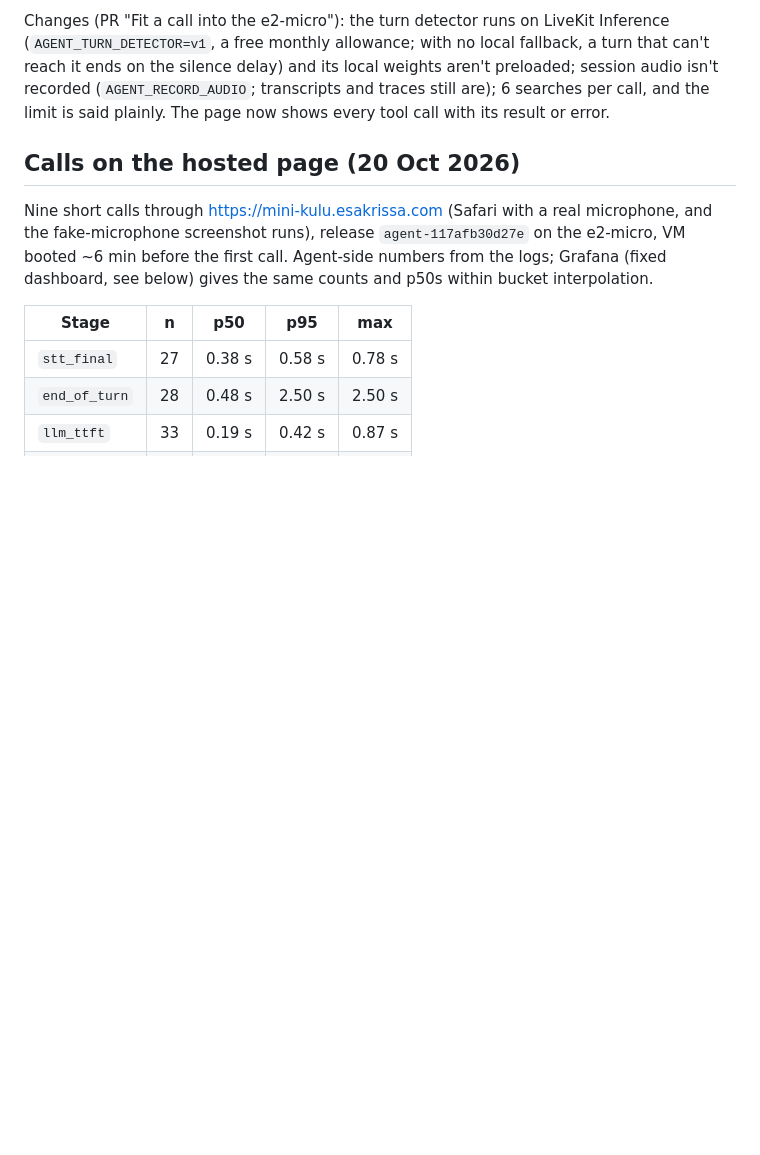
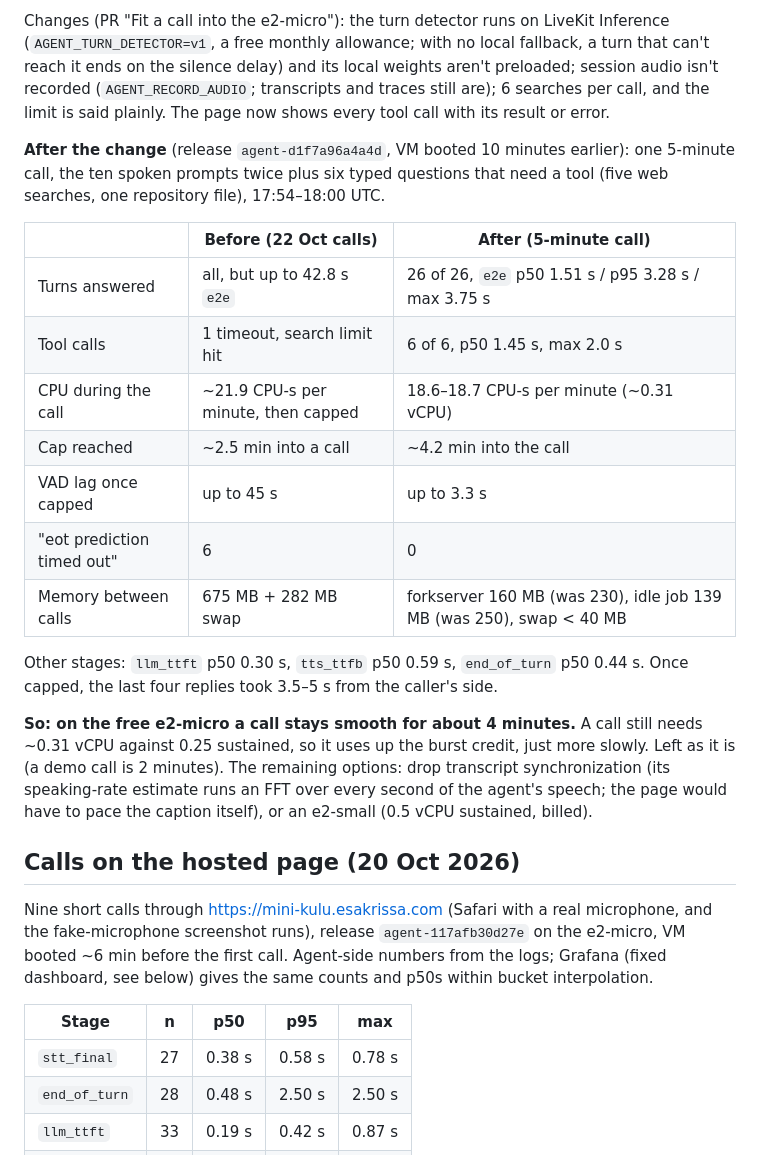
Before and after one commit to esakrissa/mini-kulu-real-time, a Markdown page: docs/latency-results.md, the part around the change. GitHub-like rendering; blank space fills up the shorter version.

Commit message:
Docs: a call stays smooth for about 4 minutes on the free e2-micro
Numbers from a 5-minute call after the turn-detector and recording change:
26 of 26 turns and 6 of 6 tool calls answered, the CPU cap now reached ~4.2
minutes in (was ~2.5), VAD lag at most 3.3 s (was 45 s). A call still needs
~0.31 vCPU against 0.25 sustained, so long calls still slow down; left as it
is, with the two ways out written down.

Co-Authored-By: Claude Opus 5.5 <noreply@anthropic.com>

```diff
--- a/docs/latency-results.md
+++ b/docs/latency-results.md
@@ -32,6 +32,29 @@ Changes (PR "Fit a call into the e2-micro"): the turn detector runs on LiveKit I
 reach it ends on the silence delay) and its local weights aren't preloaded; session audio isn't
 recorded (`AGENT_RECORD_AUDIO`; transcripts and traces still are); 6 searches per call, and the
 limit is said plainly. The page now shows every tool call with its result or error.
+
+**After the change** (release `agent-d1f7a96a4a4d`, VM booted 10 minutes earlier): one 5-minute
+call, the ten spoken prompts twice plus six typed questions that need a tool (five web searches,
+one repository file), 17:54–18:00 UTC.
+
+| | Before (22 Oct calls) | After (5-minute call) |
+|---|---|---|
+| Turns answered | all, but up to 42.8 s `e2e` | 26 of 26, `e2e` p50 1.51 s / p95 3.28 s / max 3.75 s |
+| Tool calls | 1 timeout, search limit hit | 6 of 6, p50 1.45 s, max 2.0 s |
+| CPU during the call | ~21.9 CPU-s per minute, then capped | 18.6–18.7 CPU-s per minute (~0.31 vCPU) |
+| Cap reached | ~2.5 min into a call | ~4.2 min into the call |
+| VAD lag once capped | up to 45 s | up to 3.3 s |
+| "eot prediction timed out" | 6 | 0 |
+| Memory between calls | 675 MB + 282 MB swap | forkserver 160 MB (was 230), idle job 139 MB (was 250), swap < 40 MB |
+
+Other stages: `llm_ttft` p50 0.30 s, `tts_ttfb` p50 0.59 s, `end_of_turn` p50 0.44 s. Once
+capped, the last four replies took 3.5–5 s from the caller's side.
+
+**So: on the free e2-micro a call stays smooth for about 4 minutes.** A call still needs ~0.31
+vCPU against 0.25 sustained, so it uses up the burst credit, just more slowly. Left as it is (a
+demo call is 2 minutes). The remaining options: drop transcript synchronization (its
+speaking-rate estimate runs an FFT over every second of the agent's speech; the page would have
+to pace the caption itself), or an e2-small (0.5 vCPU sustained, billed).
 
 ## Calls on the hosted page (20 Oct 2026)
 
```
Also changed, not shown: README.md (+7 -0 lines).
